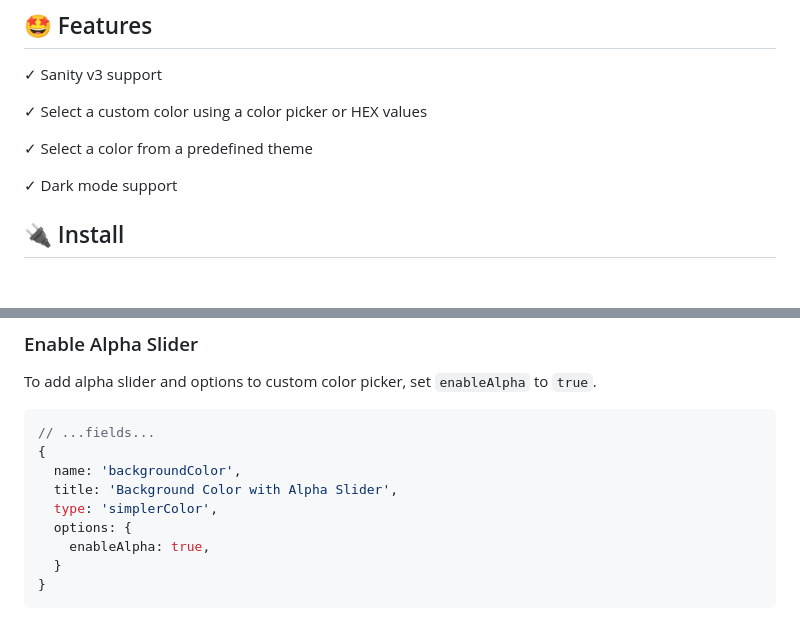
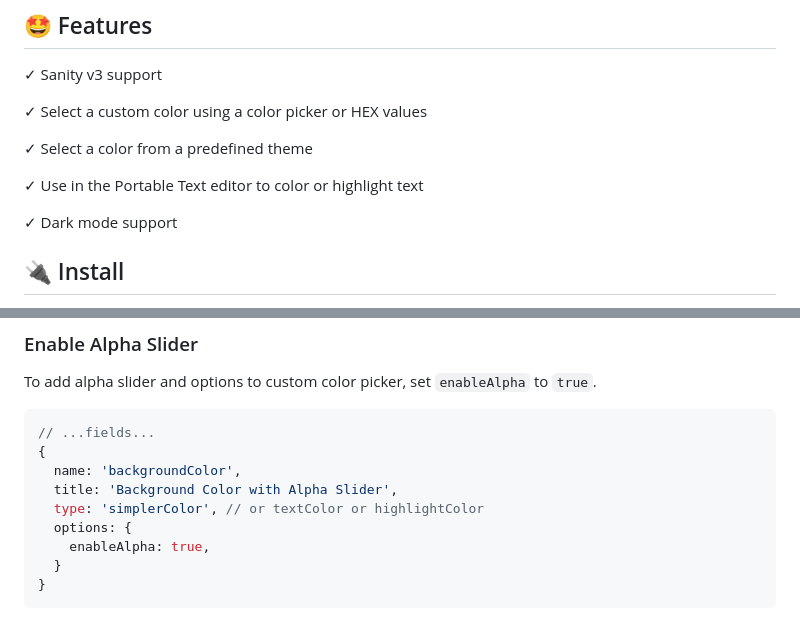
Before and after one commit to cositehq/sanity-plugin-simpler-color-input, a Markdown page: README.md, 2 parts joined by grey strips. GitHub-like rendering; blank space fills up the shorter version.

```diff
--- a/README.md
+++ b/README.md
@@ -16,6 +16,8 @@
 ✓ Select a custom color using a color picker or HEX values
 
 ✓ Select a color from a predefined theme
+
+✓ Use in the Portable Text editor to color or highlight text
 
 ✓ Dark mode support
 
@@ -130,7 +192,7 @@ To add alpha slider and options to custom color picker, set `enableAlpha` to `tr
 {
   name: 'backgroundColor',
   title: 'Background Color with Alpha Slider',
-  type: 'simplerColor',
+  type: 'simplerColor', // or textColor or highlightColor
   options: {
     enableAlpha: true,
   }
```
Also changed, not shown: other parts of README.md (+66 -5 lines), assets/portable-text-editor.png (added), 8 other files.
